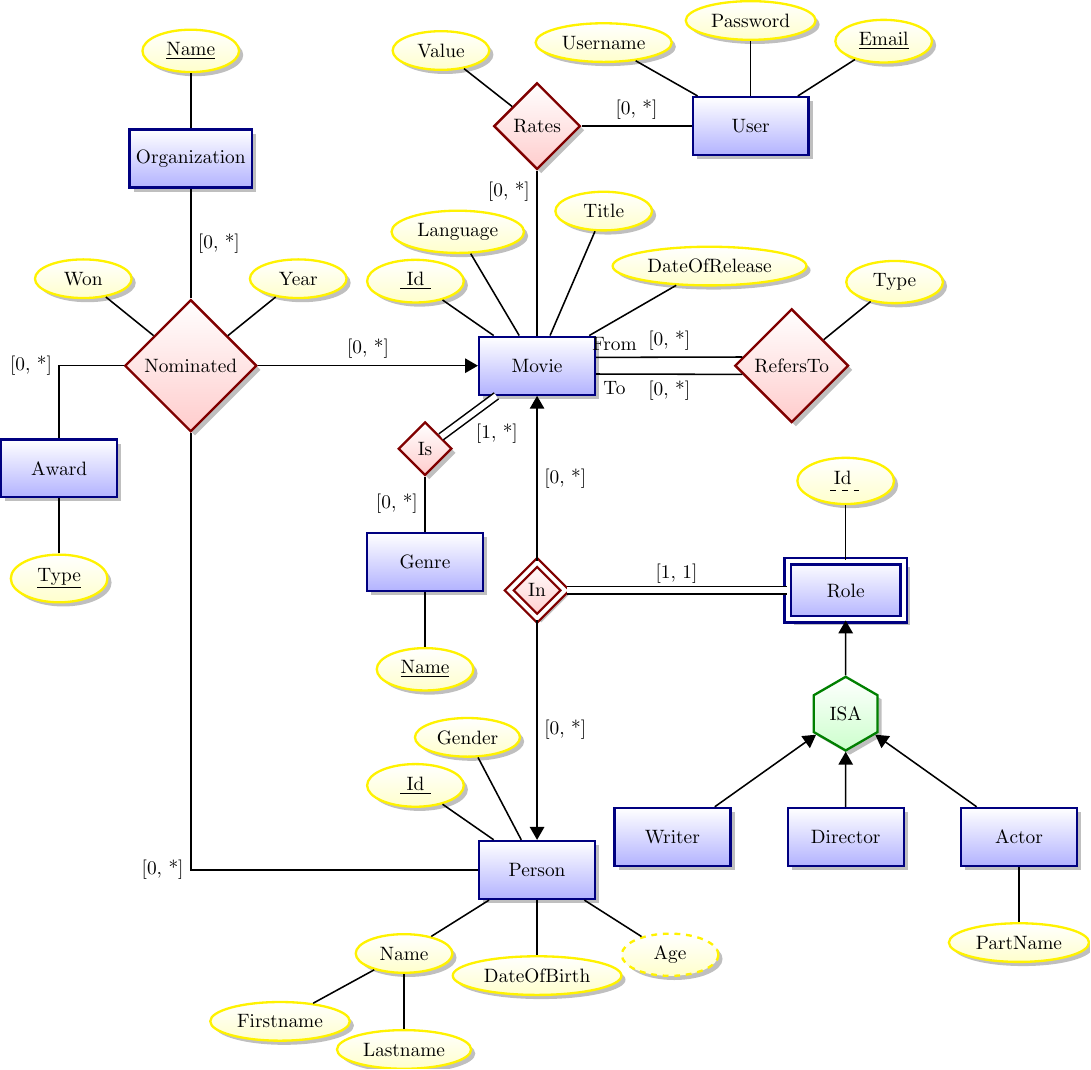
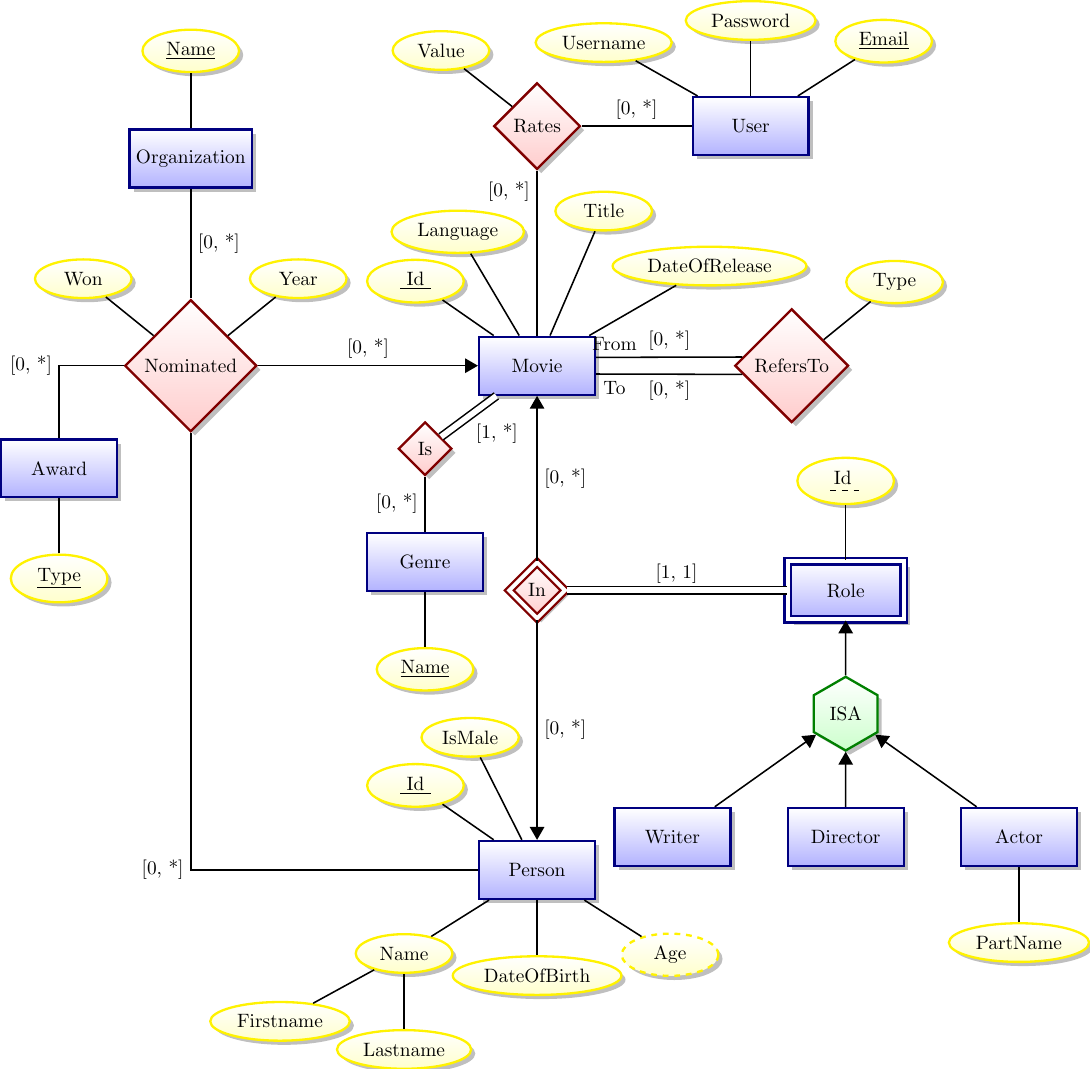
Before and after one commit to Thalmann/courses, a LaTeX figure (DB/ER2.tex): the whole page. Compiled offline with pdfLaTeX.

Commit message:
Changed the Gender attribute of Person to IsMale.

```diff
--- a/DB/ER2.tex
+++ b/DB/ER2.tex
@@ -48,7 +48,7 @@
 \node[attribute] [below=of name] {Lastname} edge (name);
 \node[attribute] [below=of pers] {DateOfBirth} edge (pers);
 \node[derived attribute] [below right=of pers] {Age} edge (pers);
-\node[attribute] [above left=1.6cm and -0.5cm of pers] {Gender} edge (pers);
+\node[attribute] [above left=1.6cm and -0.5cm of pers] {IsMale} edge (pers);
 \node[attribute] [above left=0.7cm and 0.5cm of pers] {\key{ Id }} edge (pers);
 
 \node[weak entity] (Role) [right=4cm of in] {Role} edge[total] node[above] {[1, 1]} (in);
```
Also changed, not shown: DB/selfstudy4.tex (+1 -1 lines).
